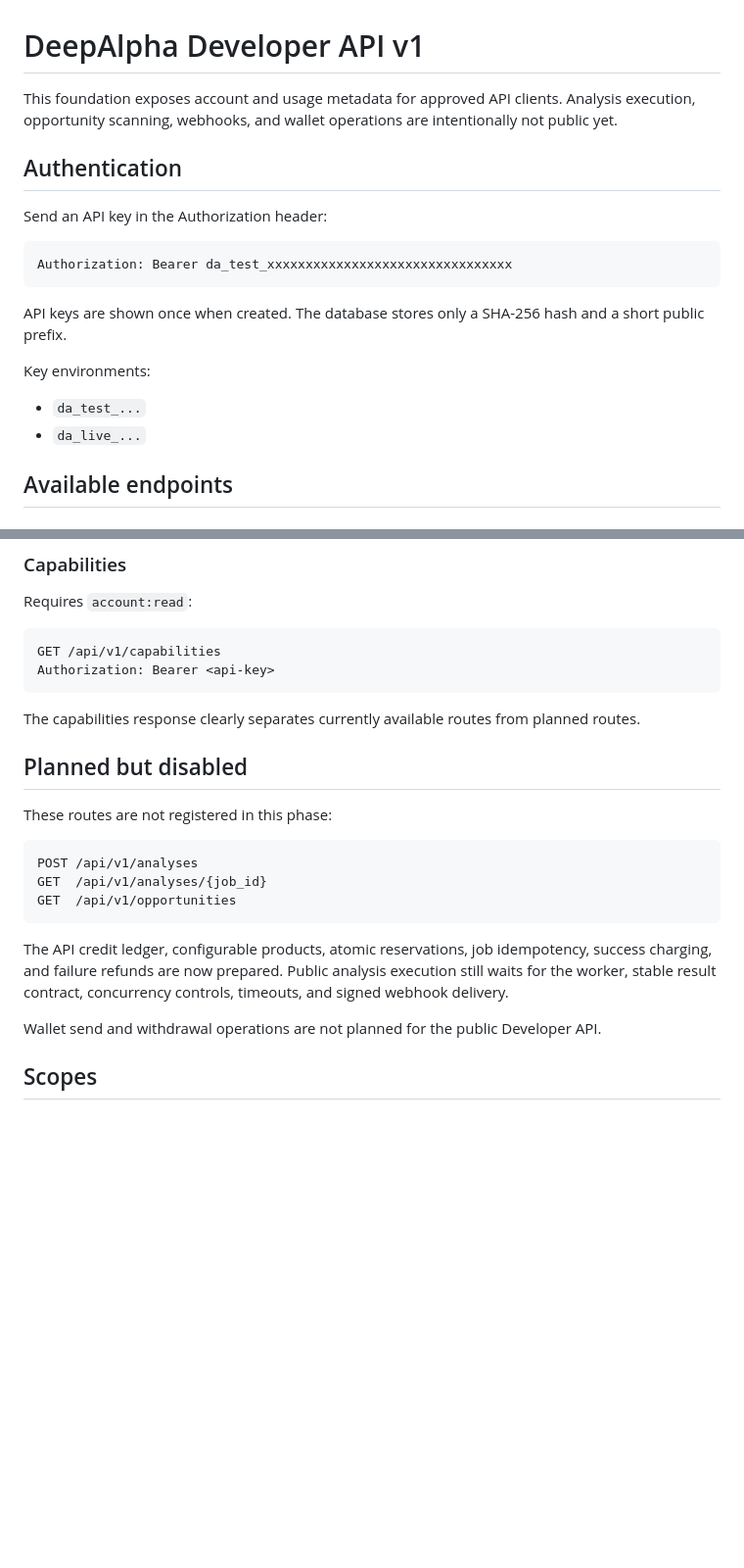
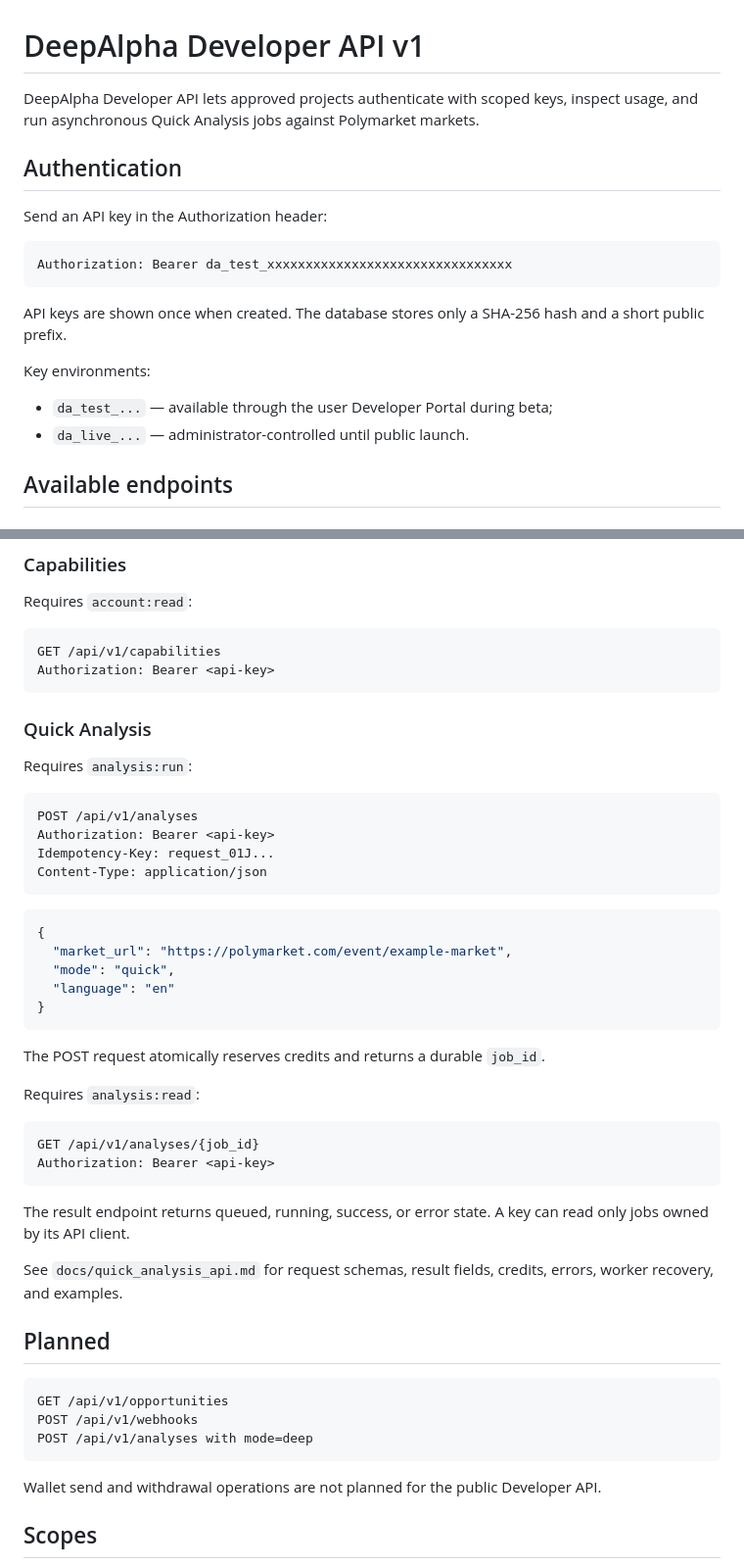
Before and after one commit to SergeyTo95/deepalpha-bot, a Markdown page: docs/developer_api_v1.md, 2 parts joined by grey strips. Shown at 98% size. Drawn GitHub-style; blank space fills up the shorter version.

Commit message:
Document operational Quick Analysis API v1

````diff
--- a/docs/developer_api_v1.md
+++ b/docs/developer_api_v1.md
@@ -1,6 +1,6 @@
 # DeepAlpha Developer API v1
 
-This foundation exposes account and usage metadata for approved API clients. Analysis execution, opportunity scanning, webhooks, and wallet operations are intentionally not public yet.
+DeepAlpha Developer API lets approved projects authenticate with scoped keys, inspect usage, and run asynchronous Quick Analysis jobs against Polymarket markets.
 
 ## Authentication
 
@@ -14,8 +14,8 @@ API keys are shown once when created. The database stores only a SHA-256 hash an
 
 Key environments:
 
-- `da_test_...`
-- `da_live_...`
+- `da_test_...` — available through the user Developer Portal during beta;
+- `da_live_...` — administrator-controlled until public launch.
 
 ## Available endpoints
 
@@ -52,19 +52,45 @@ GET /api/v1/capabilities
 Authorization: Bearer <api-key>
 ```
 
-The capabilities response clearly separates currently available routes from planned routes.
+### Quick Analysis
 
-## Planned but disabled
-
-These routes are not registered in this phase:
+Requires `analysis:run`:
 
 ```http
 POST /api/v1/analyses
-GET  /api/v1/analyses/{job_id}
-GET  /api/v1/opportunities
+Authorization: Bearer <api-key>
+Idempotency-Key: request_01J...
+Content-Type: application/json
 ```
 
-The API credit ledger, configurable products, atomic reservations, job idempotency, success charging, and failure refunds are now prepared. Public analysis execution still waits for the worker, stable result contract, concurrency controls, timeouts, and signed webhook delivery.
+```json
+{
+  "market_url": "https://polymarket.com/event/example-market",
+  "mode": "quick",
+  "language": "en"
+}
+```
+
+The POST request atomically reserves credits and returns a durable `job_id`.
+
+Requires `analysis:read`:
+
+```http
+GET /api/v1/analyses/{job_id}
+Authorization: Bearer <api-key>
+```
+
+The result endpoint returns queued, running, success, or error state. A key can read only jobs owned by its API client.
+
+See `docs/quick_analysis_api.md` for request schemas, result fields, credits, errors, worker recovery, and examples.
+
+## Planned
+
+```http
+GET /api/v1/opportunities
+POST /api/v1/webhooks
+POST /api/v1/analyses with mode=deep
+```
 
 Wallet send and withdrawal operations are not planned for the public Developer API.
 
````
Also changed, not shown: other parts of docs/developer_api_v1.md (+20 -6 lines).
